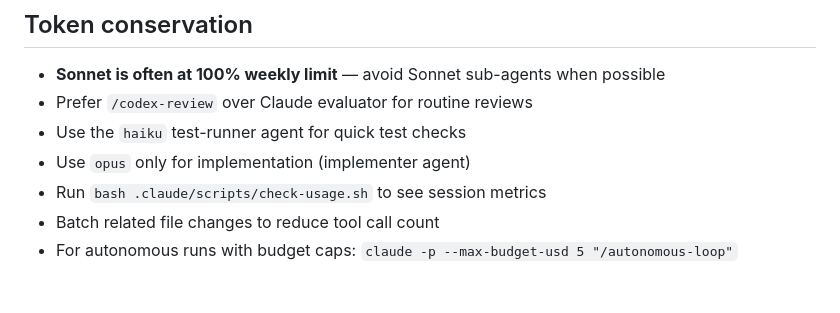
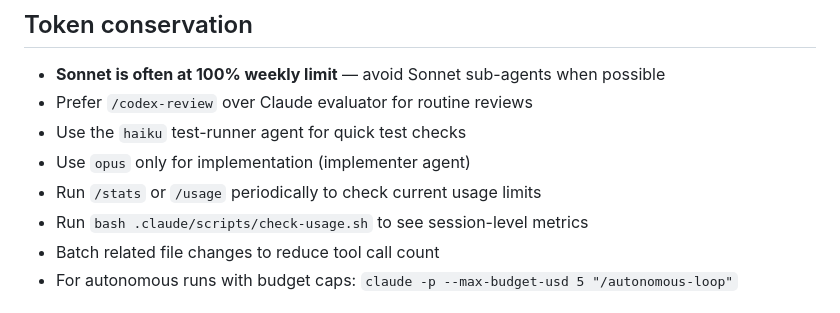
Before and after one commit to shamanez/streams-rollout-market, a Markdown page: CLAUDE.md, the part around the change. Drawn GitHub-style.

Commit message:
Use /stats for live usage checking in autonomous loop
- Autonomous loop runs /stats at each cycle to check session/weekly limits
- Switches to token-saving mode when session > 70% or weekly > 85%
- CLAUDE.md documents /stats and /usage as the primary usage check

```diff
--- a/CLAUDE.md
+++ b/CLAUDE.md
@@ -76,7 +76,8 @@ Before changing contracts, update docs, fixtures, and tests in the same commit.
 - Prefer `/codex-review` over Claude evaluator for routine reviews
 - Use the `haiku` test-runner agent for quick test checks
 - Use `opus` only for implementation (implementer agent)
-- Run `bash .claude/scripts/check-usage.sh` to see session metrics
+- Run `/stats` or `/usage` periodically to check current usage limits
+- Run `bash .claude/scripts/check-usage.sh` to see session-level metrics
 - Batch related file changes to reduce tool call count
 - For autonomous runs with budget caps: `claude -p --max-budget-usd 5 "/autonomous-loop"`
 
```
Also changed, not shown: 1 other file.
